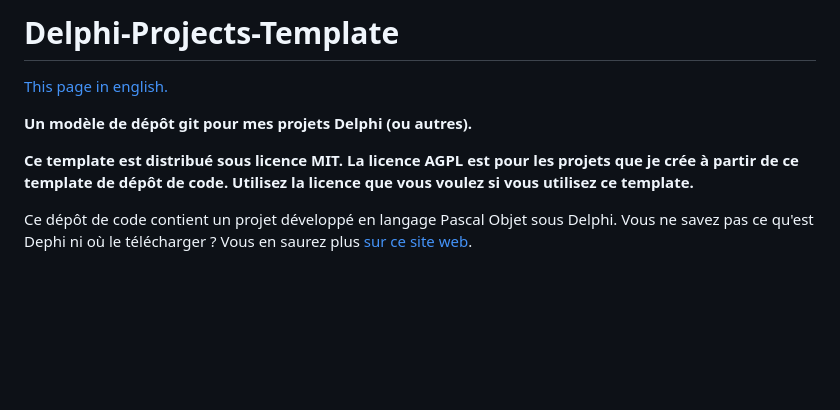
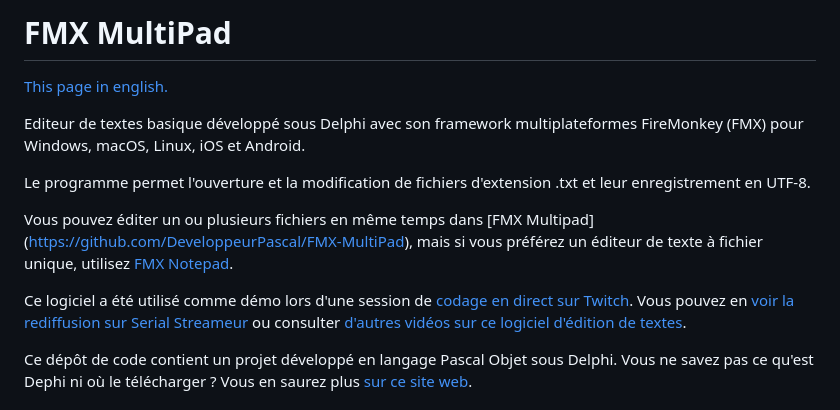
Before and after one commit to DeveloppeurPascal/FMX-MultiPad, a Markdown page: LISEZMOI.md, the part around the change. Drawn GitHub-style; blank space fills up the shorter version.

Commit message:
mise à jour de la doc en FR/EN (avec copie de l'ancienne description traduite aussi en anglais via DeepL)

```diff
--- a/LISEZMOI.md
+++ b/LISEZMOI.md
@@ -1,10 +1,14 @@
-# Delphi-Projects-Template
+# FMX MultiPad
 
 [This page in english.](README.md)
 
-**Un modèle de dépôt git pour mes projets Delphi (ou autres).**
+Editeur de textes basique développé sous Delphi avec son framework multiplateformes FireMonkey (FMX) pour Windows, macOS, Linux, iOS et Android.
 
-**Ce template est distribué sous licence MIT. La licence AGPL est pour les projets que je crée à partir de ce template de dépôt de code. Utilisez la licence que vous voulez si vous utilisez ce template.**
+Le programme permet l'ouverture et la modification de fichiers d'extension .txt et leur enregistrement en UTF-8.
+
+Vous pouvez éditer un ou plusieurs fichiers en même temps dans [FMX Multipad] (https://github.com/DeveloppeurPascal/FMX-MultiPad), mais si vous préférez un éditeur de texte à fichier unique, utilisez [FMX Notepad](https://github.com/DeveloppeurPascal/FMX-Notepad).
+
+Ce logiciel a été utilisé comme démo lors d'une session de [codage en direct sur Twitch](https://www.twitch.tv/patrickpremartin). Vous pouvez en [voir la rediffusion sur Serial Streameur](https://serialstreameur.fr/live-coding-20210211.php) ou consulter [d'autres vidéos sur ce logiciel d'édition de textes](https://serialstreameur.fr/poc-fmxnotepad.php).
 
 Ce dépôt de code contient un projet développé en langage Pascal Objet sous Delphi. Vous ne savez pas ce qu'est Dephi ni où le télécharger ? Vous en saurez plus [sur ce site web](https://delphi-resources.developpeur-pascal.fr/).
 
```
Also changed, not shown: 1 other file.
